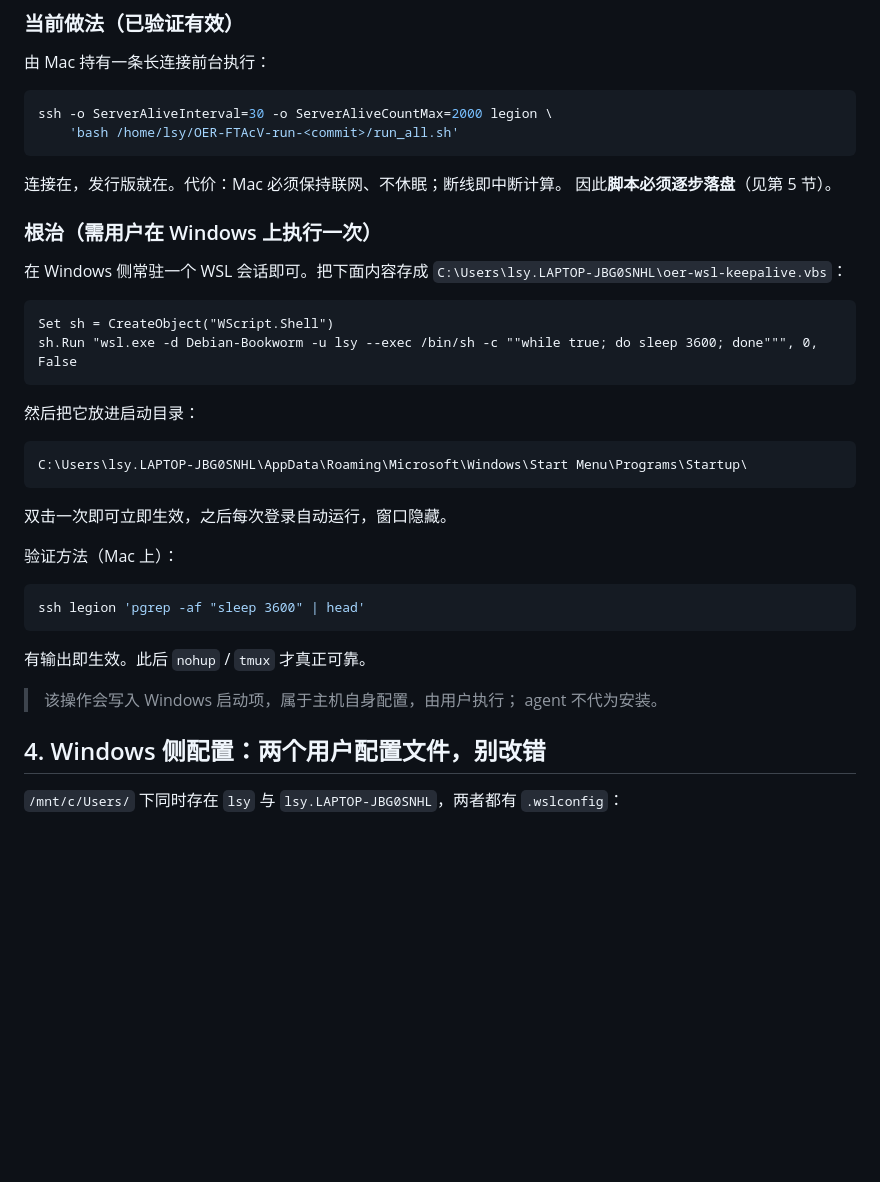
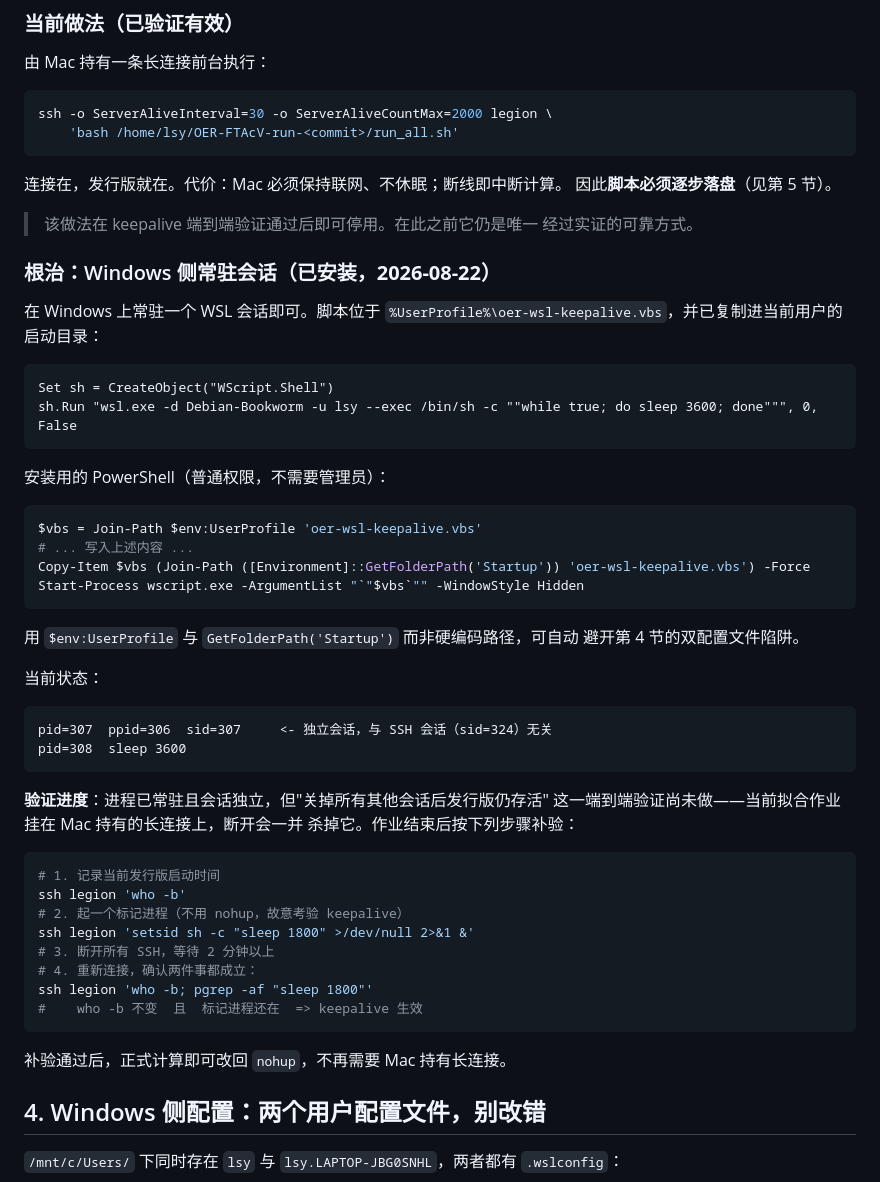
Before and after one commit to Lsy04-c/FTacV-Alkaline-OER, a Markdown page: docs/legion_environment.md, the part around the change. Drawn GitHub-style; blank space fills up the shorter version.

Commit message:
docs(env): record installed WSL keepalive and its pending verification
用户已在 Windows 侧安装常驻 WSL 会话（%UserProfile%\oer-wsl-keepalive.vbs
+ 启动目录）。实测 pid 307/308 常驻，sid=307，独立于 SSH 会话 sid=324。

但端到端验证（关掉所有会话后发行版仍存活）尚未做——当前拟合挂在 Mac 持有
的长连接上，断开会一并杀掉。文档写明补验步骤：记录 who -b、起一个不带
nohup 的标记进程、断开全部 SSH 两分钟以上、重连确认 who -b 未变且标记
进程仍在。

在补验通过前，'Mac 持长连接' 仍是唯一经过实证的可靠方式，不改规程。

````diff
--- a/docs/legion_environment.md
+++ b/docs/legion_environment.md
@@ -80,34 +80,54 @@ ssh -o ServerAliveInterval=30 -o ServerAliveCountMax=2000 legion \
 连接在，发行版就在。代价：Mac 必须保持联网、不休眠；断线即中断计算。
 因此**脚本必须逐步落盘**（见第 5 节）。
 
-### 根治（需用户在 Windows 上执行一次）
+> 该做法在 keepalive 端到端验证通过后即可停用。在此之前它仍是唯一
+> 经过实证的可靠方式。
 
-在 Windows 侧常驻一个 WSL 会话即可。把下面内容存成
-`C:\Users\lsy.LAPTOP-JBG0SNHL\oer-wsl-keepalive.vbs`：
+### 根治：Windows 侧常驻会话（**已安装，2026-08-22**）
+
+在 Windows 上常驻一个 WSL 会话即可。脚本位于
+`%UserProfile%\oer-wsl-keepalive.vbs`，并已复制进当前用户的启动目录：
 
 ```vbs
 Set sh = CreateObject("WScript.Shell")
 sh.Run "wsl.exe -d Debian-Bookworm -u lsy --exec /bin/sh -c ""while true; do sleep 3600; done""", 0, False
 ```
 
-然后把它放进启动目录：
+安装用的 PowerShell（普通权限，不需要管理员）：
+
+```powershell
+$vbs = Join-Path $env:UserProfile 'oer-wsl-keepalive.vbs'
+# ... 写入上述内容 ...
+Copy-Item $vbs (Join-Path ([Environment]::GetFolderPath('Startup')) 'oer-wsl-keepalive.vbs') -Force
+Start-Process wscript.exe -ArgumentList "`"$vbs`"" -WindowStyle Hidden
+```
+
+用 `$env:UserProfile` 与 `GetFolderPath('Startup')` 而非硬编码路径，可自动
+避开第 4 节的双配置文件陷阱。
+
+当前状态：
 
 ```
-C:\Users\lsy.LAPTOP-JBG0SNHL\AppData\Roaming\Microsoft\Windows\Start Menu\Programs\Startup\
+pid=307  ppid=306  sid=307     <- 独立会话，与 SSH 会话（sid=324）无关
+pid=308  sleep 3600
 ```
 
-双击一次即可立即生效，之后每次登录自动运行，窗口隐藏。
-
-验证方法（Mac 上）：
+**验证进度**：进程已常驻且会话独立，但"关掉所有其他会话后发行版仍存活"
+这一端到端验证尚未做——当前拟合作业挂在 Mac 持有的长连接上，断开会一并
+杀掉它。作业结束后按下列步骤补验：
 
 ```bash
-ssh legion 'pgrep -af "sleep 3600" | head'
+# 1. 记录当前发行版启动时间
+ssh legion 'who -b'
+# 2. 起一个标记进程（不用 nohup，故意考验 keepalive）
+ssh legion 'setsid sh -c "sleep 1800" >/dev/null 2>&1 &'
+# 3. 断开所有 SSH，等待 2 分钟以上
+# 4. 重新连接，确认两件事都成立：
+ssh legion 'who -b; pgrep -af "sleep 1800"'
+#    who -b 不变  且  标记进程还在  => keepalive 生效
 ```
 
-有输出即生效。此后 `nohup` / `tmux` 才真正可靠。
-
-> 该操作会写入 Windows 启动项，属于主机自身配置，由用户执行；
-> agent 不代为安装。
+补验通过后，正式计算即可改回 `nohup`，不再需要 Mac 持有长连接。
 
 ## 4. Windows 侧配置：两个用户配置文件，别改错
 
````
Also changed, not shown: docs/项目纠错.md (+5 -3 lines).
